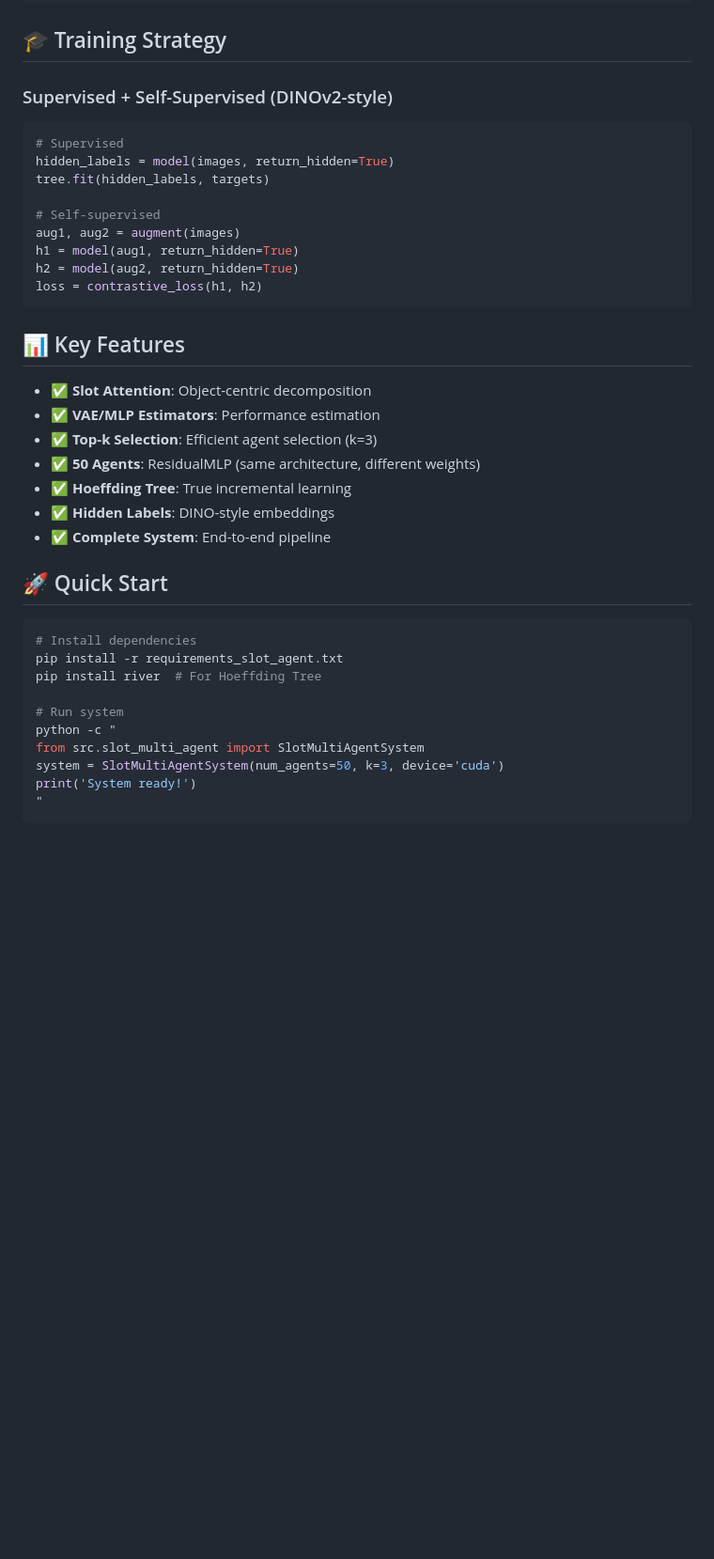
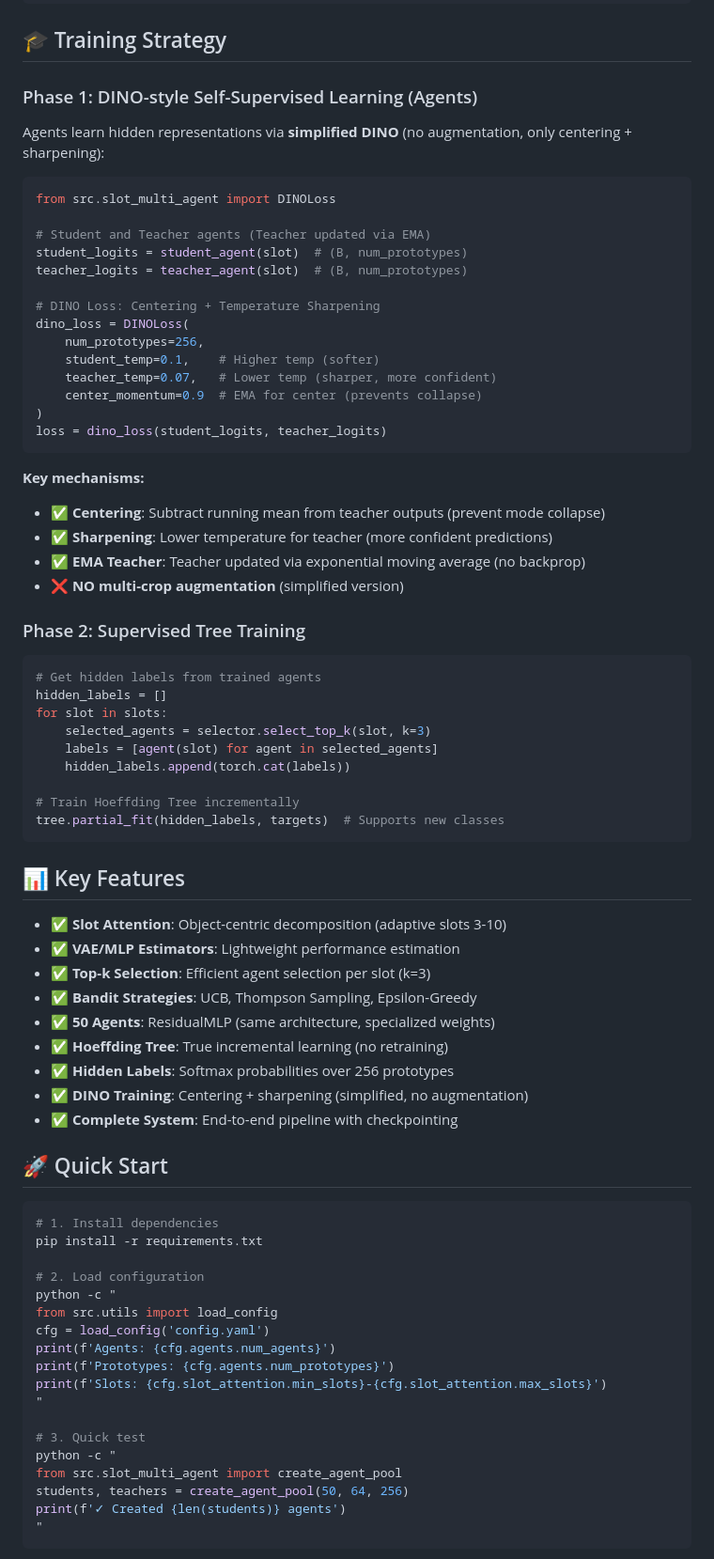
Before and after one commit to PhamPhuHoa-23/Continual-Learning, a Markdown page: README.md, the part around one of its changes. Shown at 94% size. GitHub-like rendering; blank space fills up the shorter version.

Commit message:
Fix README: Correct DINO training description (only centering+sharpening, no augmentation)

````diff
--- a/README.md
+++ b/README.md
@@ -117,42 +117,79 @@ predictions = tree.predict(hidden_labels)
 
 ## 🎓 Training Strategy
 
-### Supervised + Self-Supervised (DINOv2-style)
+### Phase 1: DINO-style Self-Supervised Learning (Agents)
+
+Agents learn hidden representations via **simplified DINO** (no augmentation, only centering + sharpening):
 
 ```python
-# Supervised
-hidden_labels = model(images, return_hidden=True)
-tree.fit(hidden_labels, targets)
+from src.slot_multi_agent import DINOLoss
 
-# Self-supervised
-aug1, aug2 = augment(images)
-h1 = model(aug1, return_hidden=True)
-h2 = model(aug2, return_hidden=True)
-loss = contrastive_loss(h1, h2)
+# Student and Teacher agents (Teacher updated via EMA)
+student_logits = student_agent(slot)  # (B, num_prototypes)
+teacher_logits = teacher_agent(slot)  # (B, num_prototypes)
+
+# DINO Loss: Centering + Temperature Sharpening
+dino_loss = DINOLoss(
+    num_prototypes=256,
+    student_temp=0.1,    # Higher temp (softer)
+    teacher_temp=0.07,   # Lower temp (sharper, more confident)
+    center_momentum=0.9  # EMA for center (prevents collapse)
+)
+loss = dino_loss(student_logits, teacher_logits)
+```
+
+**Key mechanisms:**
+- ✅ **Centering**: Subtract running mean from teacher outputs (prevent mode collapse)
+- ✅ **Sharpening**: Lower temperature for teacher (more confident predictions)
+- ✅ **EMA Teacher**: Teacher updated via exponential moving average (no backprop)
+- ❌ **NO multi-crop augmentation** (simplified version)
+
+### Phase 2: Supervised Tree Training
+
+```python
+# Get hidden labels from trained agents
+hidden_labels = []
+for slot in slots:
+    selected_agents = selector.select_top_k(slot, k=3)
+    labels = [agent(slot) for agent in selected_agents]
+    hidden_labels.append(torch.cat(labels))
+
+# Train Hoeffding Tree incrementally
+tree.partial_fit(hidden_labels, targets)  # Supports new classes
 ```
 
 ## 📊 Key Features
 
-- ✅ **Slot Attention**: Object-centric decomposition
-- ✅ **VAE/MLP Estimators**: Performance estimation
-- ✅ **Top-k Selection**: Efficient agent selection (k=3)
-- ✅ **50 Agents**: ResidualMLP (same architecture, different weights)
-- ✅ **Hoeffding Tree**: True incremental learning
-- ✅ **Hidden Labels**: DINO-style embeddings
-- ✅ **Complete System**: End-to-end pipeline
+- ✅ **Slot Attention**: Object-centric decomposition (adaptive slots 3-10)
+- ✅ **VAE/MLP Estimators**: Lightweight performance estimation
+- ✅ **Top-k Selection**: Efficient agent selection per slot (k=3)
+- ✅ **Bandit Strategies**: UCB, Thompson Sampling, Epsilon-Greedy
+- ✅ **50 Agents**: ResidualMLP (same architecture, specialized weights)
+- ✅ **Hoeffding Tree**: True incremental learning (no retraining)
+- ✅ **Hidden Labels**: Softmax probabilities over 256 prototypes
+- ✅ **DINO Training**: Centering + sharpening (simplified, no augmentation)
+- ✅ **Complete System**: End-to-end pipeline with checkpointing
 
 ## 🚀 Quick Start
 
 ```bash
-# Install dependencies
-pip install -r requirements_slot_agent.txt
-pip install river  # For Hoeffding Tree
+# 1. Install dependencies
+pip install -r requirements.txt
 
-# Run system
+# 2. Load configuration
 python -c "
-from src.slot_multi_agent import SlotMultiAgentSystem
-system = SlotMultiAgentSystem(num_agents=50, k=3, device='cuda')
-print('System ready!')
+from src.utils import load_config
+cfg = load_config('config.yaml')
+print(f'Agents: {cfg.agents.num_agents}')
+print(f'Prototypes: {cfg.agents.num_prototypes}')
+print(f'Slots: {cfg.slot_attention.min_slots}-{cfg.slot_attention.max_slots}')
+"
+
+# 3. Quick test
+python -c "
+from src.slot_multi_agent import create_agent_pool
+students, teachers = create_agent_pool(50, 64, 256)
+print(f'✓ Created {len(students)} agents')
 "
 ```
 
````
Also changed, not shown: other parts of README.md (+82 -13 lines).
